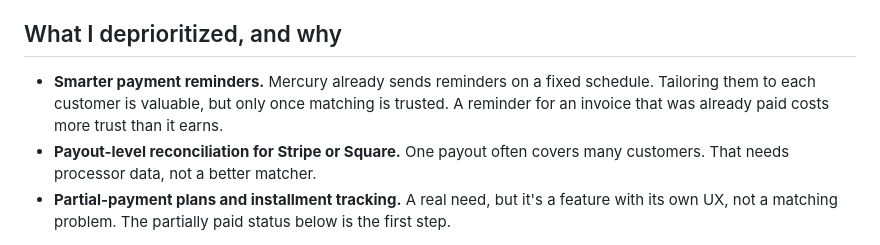
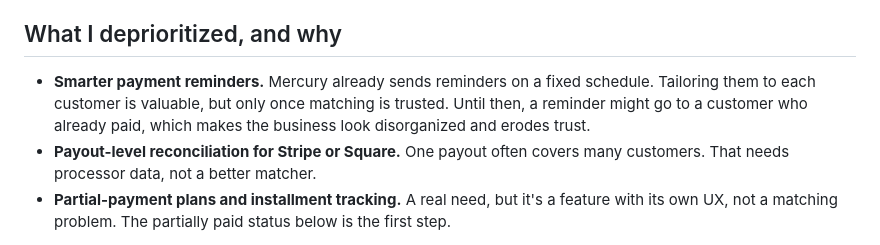
Before and after one commit to jungerland/mercury-invoicing, a Markdown page: MEMO.md, the part around the change. Drawn GitHub-style.

Commit message:
Memo: plainer reason to defer smarter reminders
Co-Authored-By: Claude Opus 5.5 <noreply@anthropic.com>

```diff
--- a/MEMO.md
+++ b/MEMO.md
@@ -70,7 +70,7 @@ Where the difference comes from:
 
 ## What I deprioritized, and why
 
-- **Smarter payment reminders.** Mercury already sends reminders on a fixed schedule. Tailoring them to each customer is valuable, but only once matching is trusted. A reminder for an invoice that was already paid costs more trust than it earns.
+- **Smarter payment reminders.** Mercury already sends reminders on a fixed schedule. Tailoring them to each customer is valuable, but only once matching is trusted. Until then, a reminder might go to a customer who already paid, which makes the business look disorganized and erodes trust.
 - **Payout-level reconciliation for Stripe or Square.** One payout often covers many customers. That needs processor data, not a better matcher.
 - **Partial-payment plans and installment tracking.** A real need, but it's a feature with its own UX, not a matching problem. The partially paid status below is the first step.
 
```
